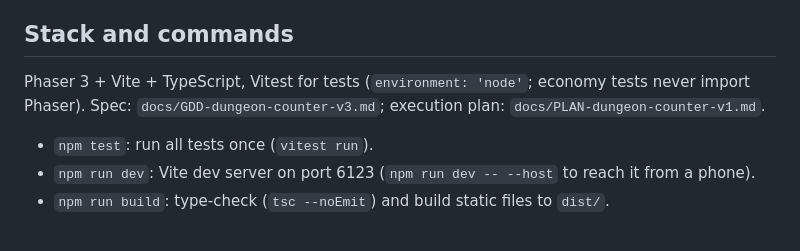
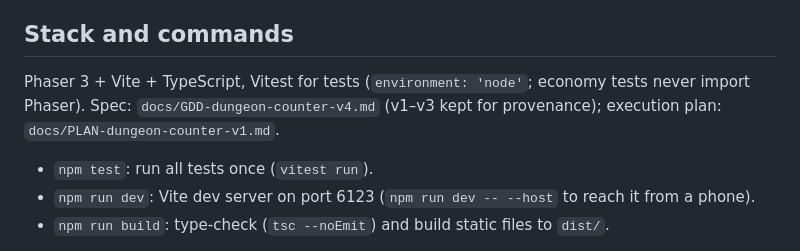
Before and after one commit to cut-it-out/dungeon-counter, a Markdown page: CLAUDE.md, the part around the change. GitHub-like rendering.

```diff
--- a/CLAUDE.md
+++ b/CLAUDE.md
@@ -19,7 +19,7 @@ Nothing outside the repo persists between sessions, so `docs/buildlog.md` is the
 
 ## Stack and commands
 
-Phaser 3 + Vite + TypeScript, Vitest for tests (`environment: 'node'`; economy tests never import Phaser). Spec: `docs/GDD-dungeon-counter-v3.md`; execution plan: `docs/PLAN-dungeon-counter-v1.md`.
+Phaser 3 + Vite + TypeScript, Vitest for tests (`environment: 'node'`; economy tests never import Phaser). Spec: `docs/GDD-dungeon-counter-v4.md` (v1–v3 kept for provenance); execution plan: `docs/PLAN-dungeon-counter-v1.md`.
 
 - `npm test`: run all tests once (`vitest run`).
 - `npm run dev`: Vite dev server on port 6123 (`npm run dev -- --host` to reach it from a phone).
```
Also changed, not shown: docs/GDD-dungeon-counter-v4.md (added, +226 -0 lines), docs/PLAN-dungeon-counter-v1.md (+17 -5 lines).
